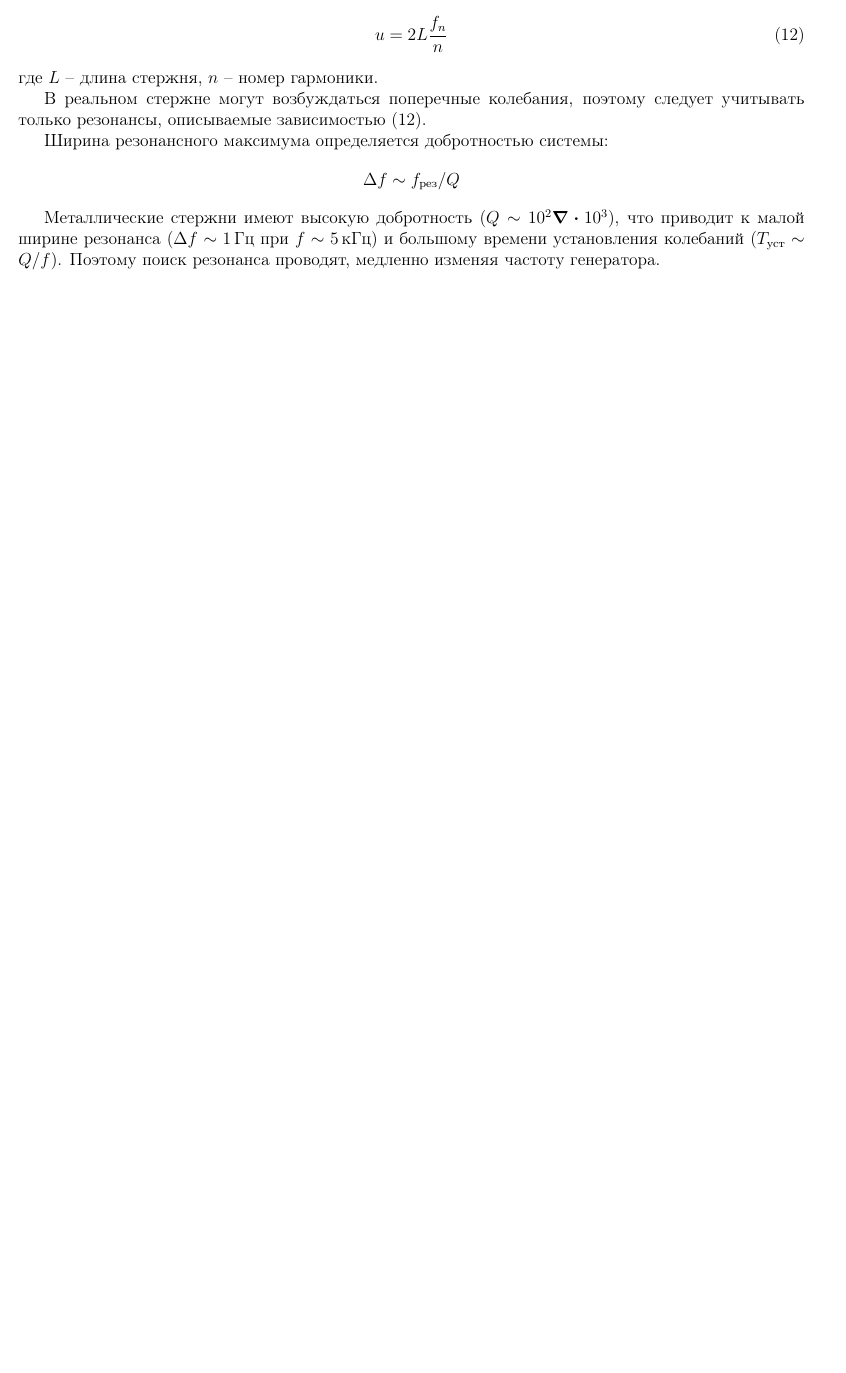
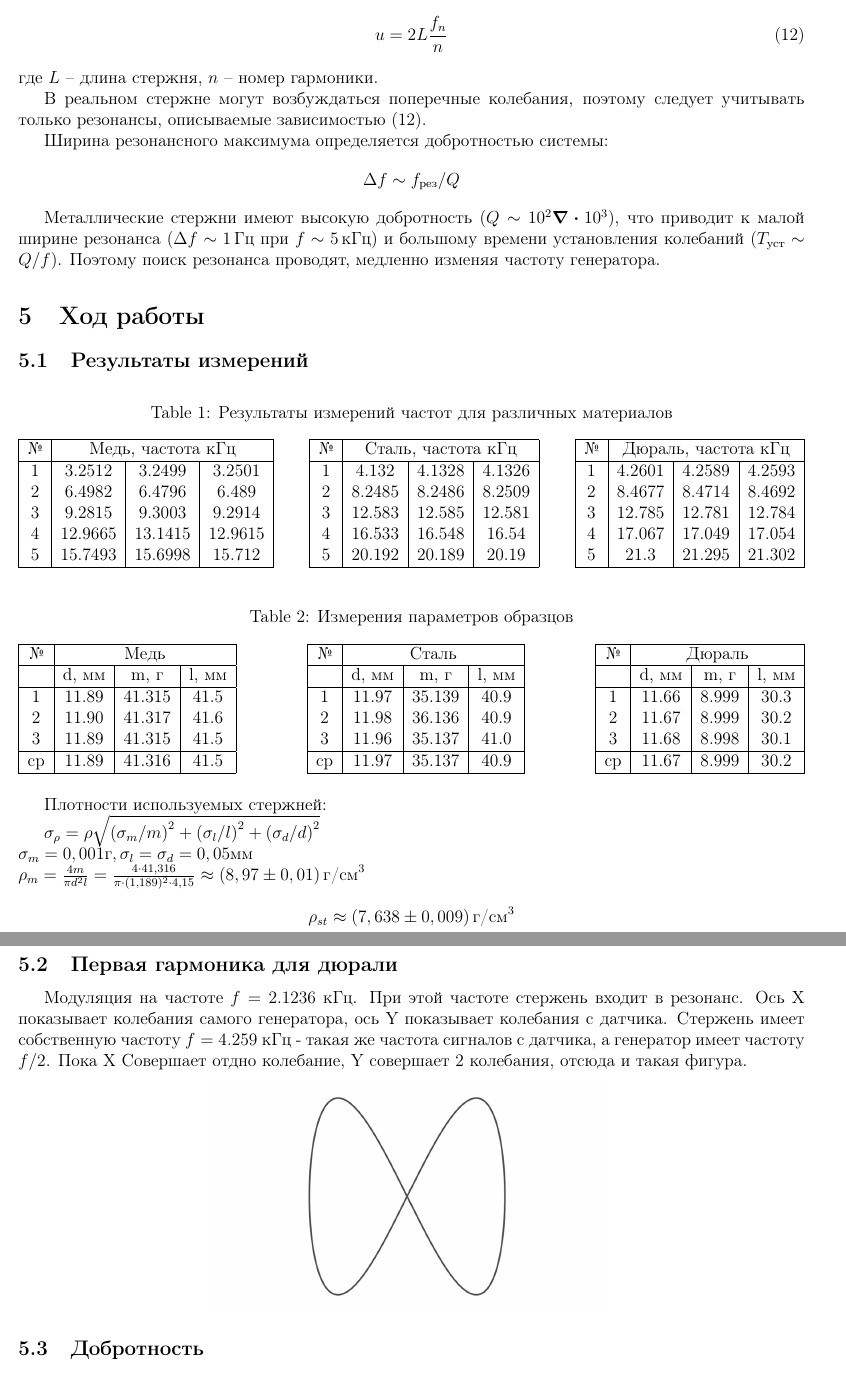
Before and after one commit to Maksim-Osipov/LAB, a LaTeX document (148/main.tex): part of page 4 of 4 before the commit and two parts of pages 4 and 5 of 6 after it, the two joined at a grey line, cut so that both start at the same text, the shorter picture padded with empty space. The pictures show the PDF file 148/1_4_8.pdf that the author committed with the source.

Commit message:
отчет по лабе

```diff
--- a/148/main.tex
+++ b/148/main.tex
@@ -163,3 +163,123 @@
 
 Металлические стержни имеют высокую добротность ($Q \sim 10^2 \div10^3$), что приводит к малой ширине резонанса ($\Delta f \sim 1\,\text{Гц}$ при $f \sim 5\,\text{кГц}$) и большому времени установления колебаний ($T_{\text{уст}} \sim Q/f$). Поэтому поиск резонанса проводят, медленно изменяя частоту генератора.
 
+
+\section{Ход работы}
+\subsection{Результаты измерений}
+
+\begin{table}[h]
+\centering
+\caption{Результаты измерений частот для различных материалов}
+\begin{tabular}{|c|c|c|c|}
+\hline
+№ & \multicolumn{3}{c|}{Медь, частота кГц} \\
+\hline
+1 & 3.2512 & 3.2499 & 3.2501 \\
+2 & 6.4982 & 6.4796 & 6.489 \\
+3 & 9.2815 & 9.3003 & 9.2914 \\
+4 & 12.9665 & 13.1415 & 12.9615 \\
+5 & 15.7493 & 15.6998 & 15.712 \\
+\hline
+\end{tabular}
+\hfill
+\begin{tabular}{|c|c|c|c|}
+\hline
+№ & \multicolumn{3}{c|}{Сталь, частота кГц} \\
+\hline
+1 & 4.132 & 4.1328 & 4.1326 \\
+2 & 8.2485 & 8.2486 & 8.2509 \\
+3 & 12.583 & 12.585 & 12.581 \\
+4 & 16.533 & 16.548 & 16.54 \\
+5 & 20.192 & 20.189 & 20.19 \\
+\hline
+\end{tabular}
+\hfill
+\begin{tabular}{|c|c|c|c|}
+\hline
+№ & \multicolumn{3}{c|}{Дюраль, частота кГц} \\
+\hline
+1 & 4.2601 & 4.2589 & 4.2593 \\
+2 & 8.4677 & 8.4714 & 8.4692 \\
+3 & 12.785 & 12.781 & 12.784 \\
+4 & 17.067 & 17.049 & 17.054 \\
+5 & 21.3 & 21.295 & 21.302 \\
+\hline
+\end{tabular}
+\end{table}
+
+
+
+
+
+\begin{table}[h]
+\centering
+\caption{Измерения параметров образцов}
+\begin{tabular}{|c|c|c|c|}
+\hline
+№ & \multicolumn{3}{c|}{Медь} \\
+\hline
+ & d, мм & m, г & l, мм \\
+\hline
+1 & 11.89 & 41.315 & 41.5 \\
+2 & 11.90 & 41.317 & 41.6 \\
+3 & 11.89 & 41.315 & 41.5 \\
+\hline
+ср & 11.89 & 41.316 & 41.5 \\
+\hline
+\end{tabular}
+\hfill
+\begin{tabular}{|c|c|c|c|}
+\hline
+№ & \multicolumn{3}{c|}{Сталь} \\
+\hline
+ & d, мм & m, г & l, мм \\
+\hline
+1 & 11.97 & 35.139 & 40.9 \\
+2 & 11.98 & 36.136 & 40.9 \\
+3 & 11.96 & 35.137 & 41.0 \\
+\hline
+ср & 11.97 & 35.137 & 40.9 \\
+\hline
+\end{tabular}
+\hfill
+\begin{tabular}{|c|c|c|c|}
+\hline
+№ & \multicolumn{3}{c|}{Дюраль} \\
+\hline
+ & d, мм & m, г & l, мм \\
+\hline
+1 & 11.66 & 8.999 & 30.3 \\
+2 & 11.67 & 8.999 & 30.2 \\
+3 & 11.68 & 8.998 & 30.1 \\
+\hline
+ср & 11.67 & 8.999 & 30.2 \\
+\hline
+\end{tabular}
+\end{table}
+
+
+Плотности используемых стержней:
+
+\sigma_{\rho} = \rho\sqrt{\left( \sigma_{m}/m \right)^2 +\left( \sigma_{l}/l \right)^2 + \left( \sigma_{d}/d \right)^2}\\
+где \sigma_{m}=0,001\text{г}, \sigma_{l}=\sigma_{d}=0,05\text{мм}\\
+\[
+\rho_{m} = \frac{4m}{\pi d^2 l} = \frac{4 \cdot 41,316}{\pi \cdot (1,189)^2 \cdot 4,15} \approx (8,97\pm0,01) \, \text{г/см}^3
+\]
+
+\[
+\rho_{st} \approx (7,638\pm0,009) \, \text{г/см}^3
+\]
+
+\[
+\rho_{d}  \approx (2,787\pm0,002) \, \text{г/см}^3
+\]
+
+где $\rho$ -- плотность, $m$ -- масса, $d$ -- диаметр, $l$ -- длина.
+
+\subsection{Первая гармоника для дюрали}
+	Модуляция на частоте $f = 2.1236$ кГц.
+	При этой частоте стержень входит в резонанс. Ось X показывает колебания самого генератора, ось Y показывает колебания с датчика. Стержень имеет собственную частоту $f = 4.259$ кГц - такая же частота сигналов с датчика, а генератор имеет частоту $f / 2$. Пока X Совершает отдно колебание, Y совершает 2 колебания, отсюда и такая фигура.
+
+	\begin{center}
+		\includegraphics[width=0.5\textwidth]{лисажу}
+		\label{лисажу}
```
Also changed, not shown: 148/1_4_8.pdf, 148/2025-11-12.png (added), 148/лисажу (1).jpg (added), 148/main.tex (81 more changed lines).
